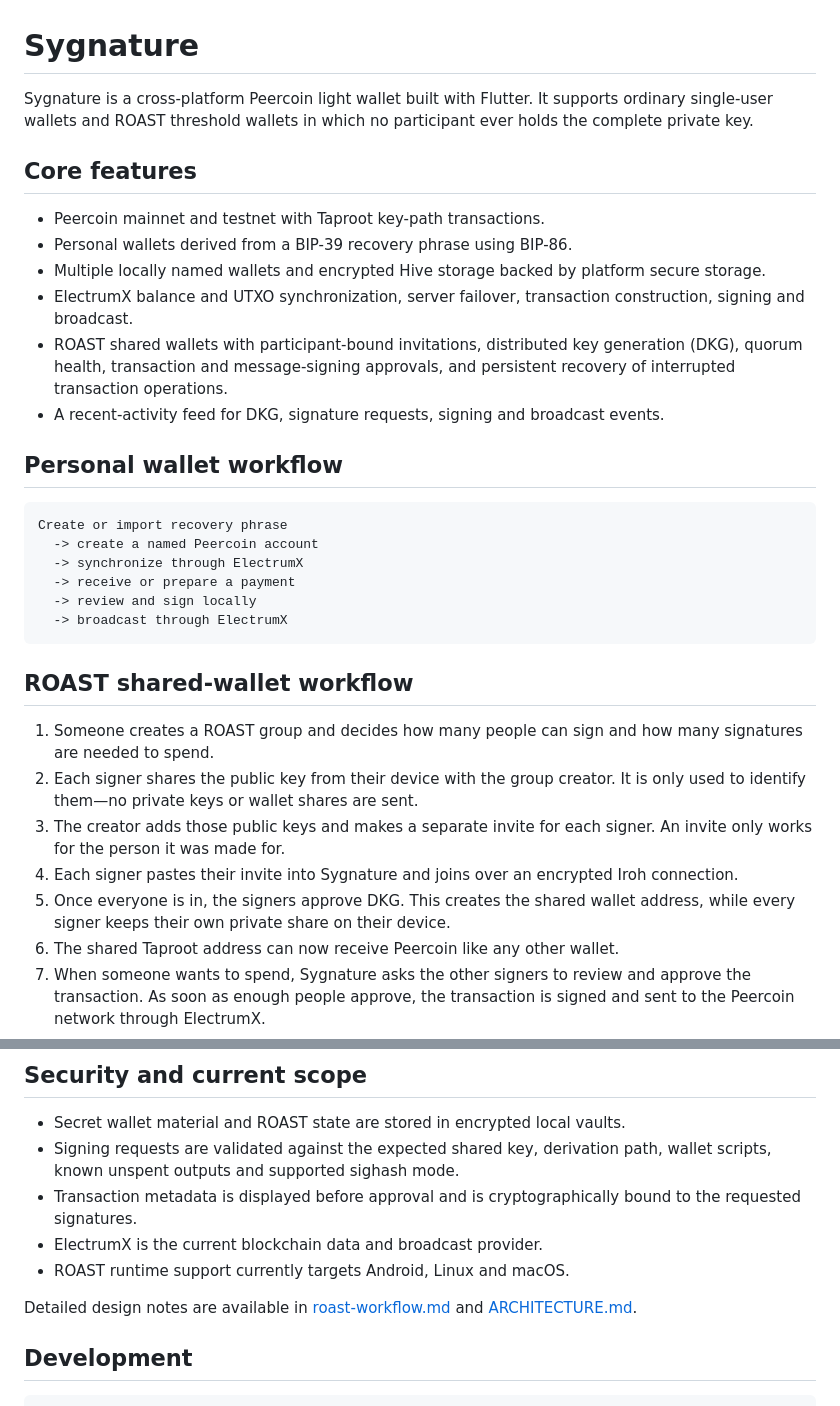
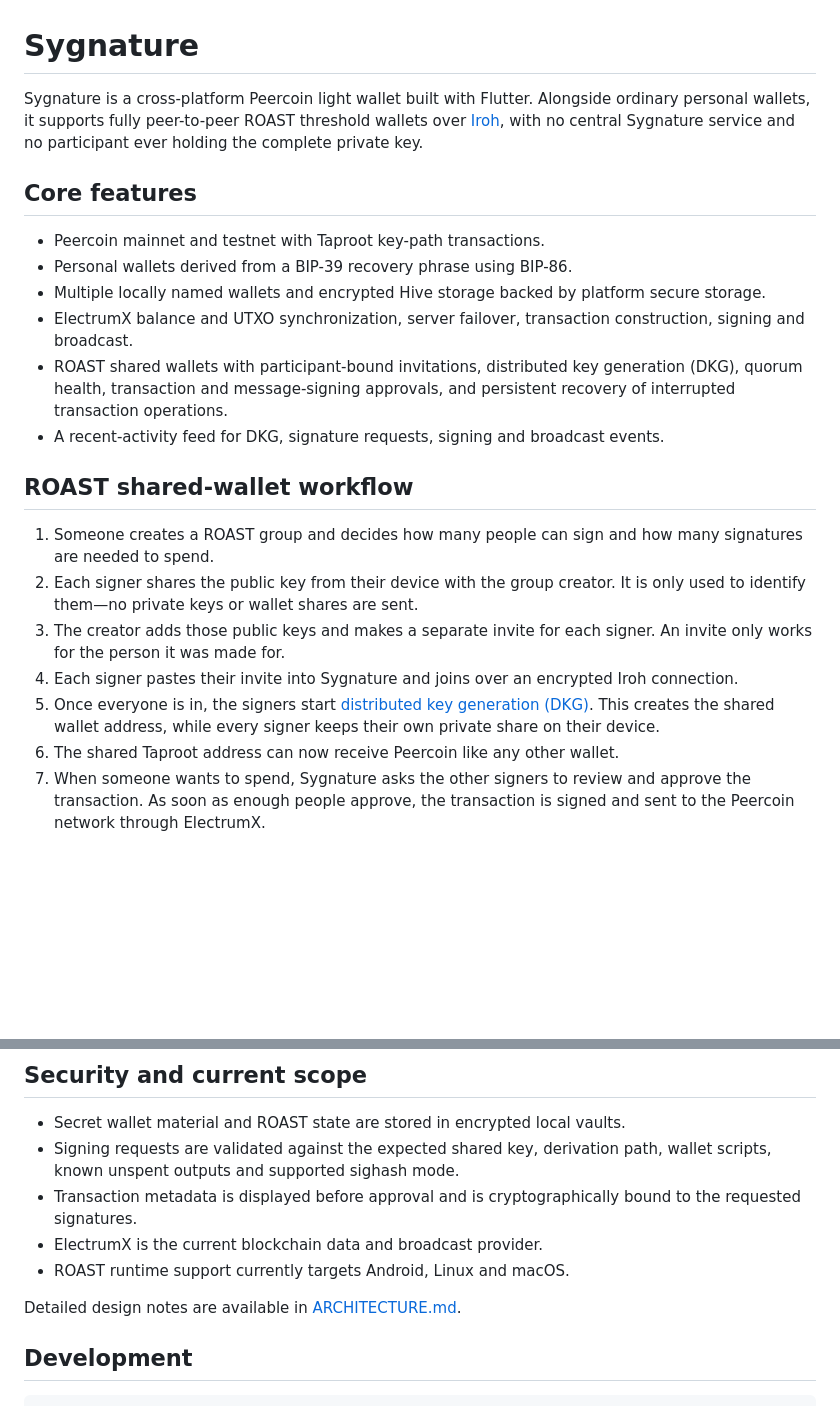
Before and after one commit to peerchemist/sygnature, a Markdown page: README.md, 2 parts joined by grey strips. Rendered like a GitHub page; blank space fills up the shorter version.

````diff
--- a/README.md
+++ b/README.md
@@ -1,8 +1,9 @@
 # Sygnature
 
-Sygnature is a cross-platform Peercoin light wallet built with Flutter. It
-supports ordinary single-user wallets and ROAST threshold wallets in which no
-participant ever holds the complete private key.
+Sygnature is a cross-platform Peercoin light wallet built with Flutter. Alongside
+ordinary personal wallets, it supports fully peer-to-peer ROAST threshold
+wallets over [Iroh](https://www.iroh.computer/), with no central Sygnature
+service and no participant ever holding the complete private key.
 
 ## Core features
 
@@ -18,17 +19,6 @@ participant ever holds the complete private key.
 - A recent-activity feed for DKG, signature requests, signing and broadcast
   events.
 
-## Personal wallet workflow
-
-```text
-Create or import recovery phrase
-  -> create a named Peercoin account
-  -> synchronize through ElectrumX
-  -> receive or prepare a payment
-  -> review and sign locally
-  -> broadcast through ElectrumX
-```
-
 ## ROAST shared-wallet workflow
 
 1. Someone creates a ROAST group and decides how many people can sign and how
@@ -39,8 +29,10 @@ Create or import recovery phrase
    signer. An invite only works for the person it was made for.
 4. Each signer pastes their invite into Sygnature and joins over an encrypted
    Iroh connection.
-5. Once everyone is in, the signers approve DKG. This creates the shared wallet
-   address, while every signer keeps their own private share on their device.
+5. Once everyone is in, the signers start
+   [distributed key generation (DKG)](https://en.wikipedia.org/wiki/Distributed_key_generation).
+   This creates the shared wallet address, while every signer keeps their own
+   private share on their device.
 6. The shared Taproot address can now receive Peercoin like any other wallet.
 7. When someone wants to spend, Sygnature asks the other signers to review and
    approve the transaction. As soon as enough people approve, the transaction
@@ -111,8 +102,7 @@ authentication keys and FROST key shares are separate cryptographic roles.
 - ElectrumX is the current blockchain data and broadcast provider.
 - ROAST runtime support currently targets Android, Linux and macOS.
 
-Detailed design notes are available in [roast-workflow.md](roast-workflow.md)
-and [ARCHITECTURE.md](ARCHITECTURE.md).
+Detailed design notes are available in [ARCHITECTURE.md](ARCHITECTURE.md).
 
 ## Development
 
````
Also changed, not shown: other parts of README.md (+5 -6 lines).
